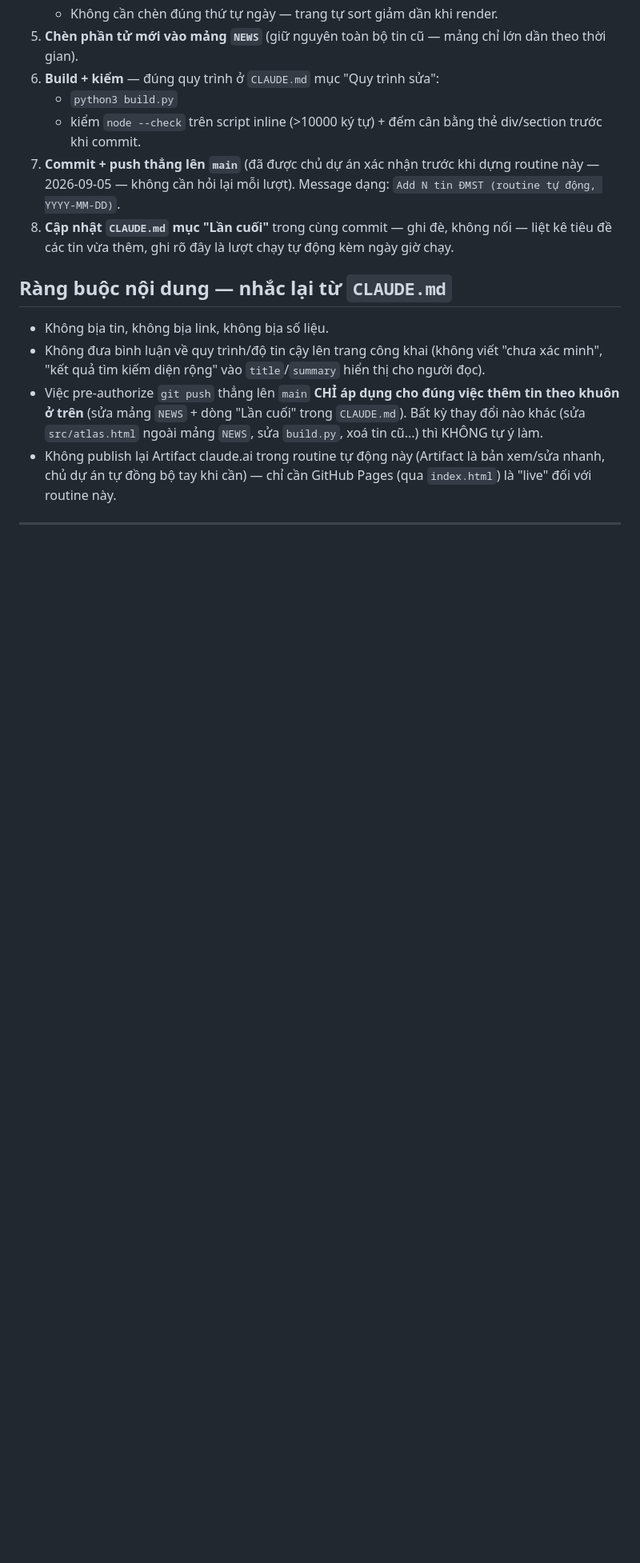
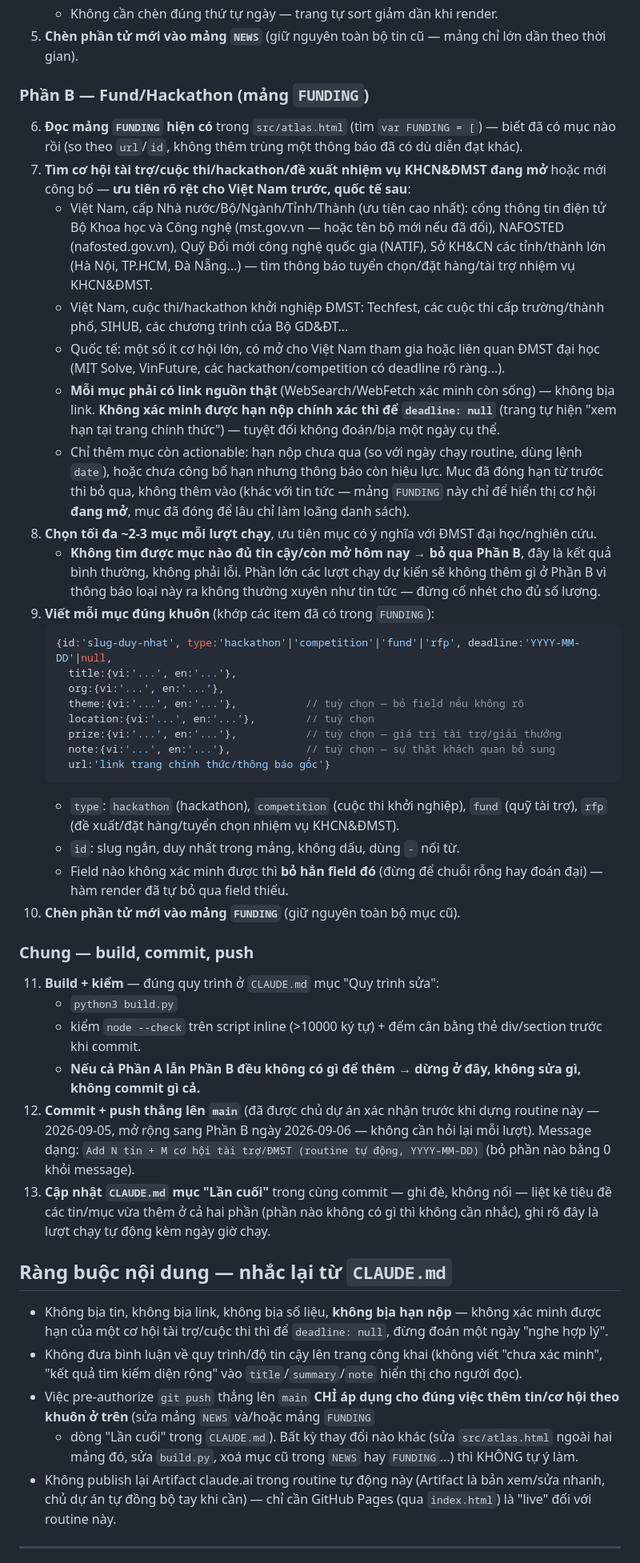
Before and after one commit to buitienson/innovation-center-atlas, a Markdown page: _claude/routine-tin-tuc.md, the part around one of its changes. Shown at 80% size. Rendered like a GitHub page; blank space fills up the shorter version.

Commit message:
Extend daily news routine to also update the Fund/Hackathon list
The routine now does two independent jobs per run: find recent
ĐMST/S&T news for NEWS[] (as before), and find open Vietnam-priority
funding/hackathon/competition/RFP calls for FUNDING[] — each with a
real source link, deadline:null when the date can't be verified, and
skipped entirely (per part) when nothing reliable turns up.

Co-Authored-By: Claude Sonnet 5 <noreply@anthropic.com>

````diff
--- a/_claude/routine-tin-tuc.md
+++ b/_claude/routine-tin-tuc.md
@@ -63,27 +75,87 @@ tin đủ tin cậy thì bỏ qua lượt chạy, đừng cố nhét tin yếu c
    - Không cần chèn đúng thứ tự ngày — trang tự sort giảm dần khi render.
 5. **Chèn phần tử mới vào mảng `NEWS`** (giữ nguyên toàn bộ tin cũ — mảng chỉ
    lớn dần theo thời gian).
-6. **Build + kiểm** — đúng quy trình ở `CLAUDE.md` mục "Quy trình sửa":
-   - `python3 build.py`
-   - kiểm `node --check` trên script inline (>10000 ký tự) + đếm cân bằng thẻ
-     div/section trước khi commit.
-7. **Commit + push thẳng lên `main`** (đã được chủ dự án xác nhận trước khi
-   dựng routine này — 2026-09-05 — không cần hỏi lại mỗi lượt). Message dạng:
-   `Add N tin ĐMST (routine tự động, YYYY-MM-DD)`.
-8. **Cập nhật `CLAUDE.md` mục "Lần cuối"** trong cùng commit — ghi đè, không
-   nối — liệt kê tiêu đề các tin vừa thêm, ghi rõ đây là lượt chạy tự động kèm
-   ngày giờ chạy.
+
+### Phần B — Fund/Hackathon (mảng `FUNDING`)
+
+6. **Đọc mảng `FUNDING` hiện có** trong `src/atlas.html` (tìm `var FUNDING = [`)
+   — biết đã có mục nào rồi (so theo `url`/`id`, không thêm trùng một thông báo
+   đã có dù diễn đạt khác).
+7. **Tìm cơ hội tài trợ/cuộc thi/hackathon/đề xuất nhiệm vụ KHCN&ĐMST đang mở**
+   hoặc mới công bố — **ưu tiên rõ rệt cho Việt Nam trước, quốc tế sau**:
+   - Việt Nam, cấp Nhà nước/Bộ/Ngành/Tỉnh/Thành (ưu tiên cao nhất): cổng thông
+     tin điện tử Bộ Khoa học và Công nghệ (mst.gov.vn — hoặc tên bộ mới nếu đã
+     đổi), NAFOSTED (nafosted.gov.vn), Quỹ Đổi mới công nghệ quốc gia (NATIF),
+     Sở KH&CN các tỉnh/thành lớn (Hà Nội, TP.HCM, Đà Nẵng...) — tìm thông báo
+     tuyển chọn/đặt hàng/tài trợ nhiệm vụ KHCN&ĐMST.
+   - Việt Nam, cuộc thi/hackathon khởi nghiệp ĐMST: Techfest, các cuộc thi cấp
+     trường/thành phố, SIHUB, các chương trình của Bộ GD&ĐT...
+   - Quốc tế: một số ít cơ hội lớn, có mở cho Việt Nam tham gia hoặc liên quan
+     ĐMST đại học (MIT Solve, VinFuture, các hackathon/competition có deadline
+     rõ ràng...).
+   - **Mỗi mục phải có link nguồn thật** (WebSearch/WebFetch xác minh còn sống)
+     — không bịa link. **Không xác minh được hạn nộp chính xác thì để
+     `deadline: null`** (trang tự hiện "xem hạn tại trang chính thức") — tuyệt
+     đối không đoán/bịa một ngày cụ thể.
+   - Chỉ thêm mục còn actionable: hạn nộp chưa qua (so với ngày chạy routine,
+     dùng lệnh `date`), hoặc chưa công bố hạn nhưng thông báo còn hiệu lực. Mục
+     đã đóng hạn từ trước thì bỏ qua, không thêm vào (khác với tin tức — mảng
+     `FUNDING` này chỉ để hiển thị cơ hội **đang mở**, mục đã đóng để lâu chỉ
+     làm loãng danh sách).
+8. **Chọn tối đa ~2-3 mục mỗi lượt chạy**, ưu tiên mục có ý nghĩa với ĐMST đại
+   học/nghiên cứu.
+   - **Không tìm được mục nào đủ tin cậy/còn mở hôm nay → bỏ qua Phần B**, đây
+     là kết quả bình thường, không phải lỗi. Phần lớn các lượt chạy dự kiến sẽ
+     không thêm gì ở Phần B vì thông báo loại này ra không thường xuyên như tin
+     tức — đừng cố nhét cho đủ số lượng.
+9. **Viết mỗi mục đúng khuôn** (khớp các item đã có trong `FUNDING`):
+   ```js
+   {id:'slug-duy-nhat', type:'hackathon'|'competition'|'fund'|'rfp', deadline:'YYYY-MM-DD'|null,
+     title:{vi:'...', en:'...'},
+     org:{vi:'...', en:'...'},
+     theme:{vi:'...', en:'...'},           // tuỳ chọn — bỏ field nếu không rõ
+     location:{vi:'...', en:'...'},        // tuỳ chọn
+     prize:{vi:'...', en:'...'},           // tuỳ chọn — giá trị tài trợ/giải thưởng
+     note:{vi:'...', en:'...'},            // tuỳ chọn — sự thật khách quan bổ sung
+     url:'link trang chính thức/thông báo gốc'}
+   ```
+   - `type`: `hackathon` (hackathon), `competition` (cuộc thi khởi nghiệp),
+     `fund` (quỹ tài trợ), `rfp` (đề xuất/đặt hàng/tuyển chọn nhiệm vụ KHCN&ĐMST).
+   - `id`: slug ngắn, duy nhất trong mảng, không dấu, dùng `-` nối từ.
+   - Field nào không xác minh được thì **bỏ hẳn field đó** (đừng để chuỗi rỗng
+     hay đoán đại) — hàm render đã tự bỏ qua field thiếu.
+10. **Chèn phần tử mới vào mảng `FUNDING`** (giữ nguyên toàn bộ mục cũ).
+
+### Chung — build, commit, push
+
+11. **Build + kiểm** — đúng quy trình ở `CLAUDE.md` mục "Quy trình sửa":
+    - `python3 build.py`
+    - kiểm `node --check` trên script inline (>10000 ký tự) + đếm cân bằng thẻ
+      div/section trước khi commit.
+    - **Nếu cả Phần A lẫn Phần B đều không có gì để thêm → dừng ở đây, không
+      sửa gì, không commit gì cả.**
+12. **Commit + push thẳng lên `main`** (đã được chủ dự án xác nhận trước khi
+    dựng routine này — 2026-09-05, mở rộng sang Phần B ngày 2026-09-06 — không
+    cần hỏi lại mỗi lượt). Message dạng:
+    `Add N tin + M cơ hội tài trợ/ĐMST (routine tự động, YYYY-MM-DD)` (bỏ phần
+    nào bằng 0 khỏi message).
+13. **Cập nhật `CLAUDE.md` mục "Lần cuối"** trong cùng commit — ghi đè, không
+    nối — liệt kê tiêu đề các tin/mục vừa thêm ở cả hai phần (phần nào không có
+    gì thì không cần nhắc), ghi rõ đây là lượt chạy tự động kèm ngày giờ chạy.
 
 ## Ràng buộc nội dung — nhắc lại từ `CLAUDE.md`
 
-- Không bịa tin, không bịa link, không bịa số liệu.
+- Không bịa tin, không bịa link, không bịa số liệu, **không bịa hạn nộp** —
+  không xác minh được hạn của một cơ hội tài trợ/cuộc thi thì để `deadline:
+  null`, đừng đoán một ngày "nghe hợp lý".
 - Không đưa bình luận về quy trình/độ tin cậy lên trang công khai (không viết
-  "chưa xác minh", "kết quả tìm kiếm diện rộng" vào `title`/`summary` hiển thị
-  cho người đọc).
+  "chưa xác minh", "kết quả tìm kiếm diện rộng" vào `title`/`summary`/`note`
+  hiển thị cho người đọc).
 - Việc pre-authorize `git push` thẳng lên `main` **CHỈ áp dụng cho đúng việc
-  thêm tin theo khuôn ở trên** (sửa mảng `NEWS` + dòng "Lần cuối" trong
-  `CLAUDE.md`). Bất kỳ thay đổi nào khác (sửa `src/atlas.html` ngoài mảng
-  `NEWS`, sửa `build.py`, xoá tin cũ...) thì KHÔNG tự ý làm.
+  thêm tin/cơ hội theo khuôn ở trên** (sửa mảng `NEWS` và/hoặc mảng `FUNDING`
+  + dòng "Lần cuối" trong `CLAUDE.md`). Bất kỳ thay đổi nào khác (sửa
+  `src/atlas.html` ngoài hai mảng đó, sửa `build.py`, xoá mục cũ trong `NEWS`
+  hay `FUNDING`...) thì KHÔNG tự ý làm.
 - Không publish lại Artifact claude.ai trong routine tự động này (Artifact là
   bản xem/sửa nhanh, chủ dự án tự đồng bộ tay khi cần) — chỉ cần GitHub Pages
   (qua `index.html`) là "live" đối với routine này.
````
Also changed, not shown: other parts of _claude/routine-tin-tuc.md (+19 -7 lines).
